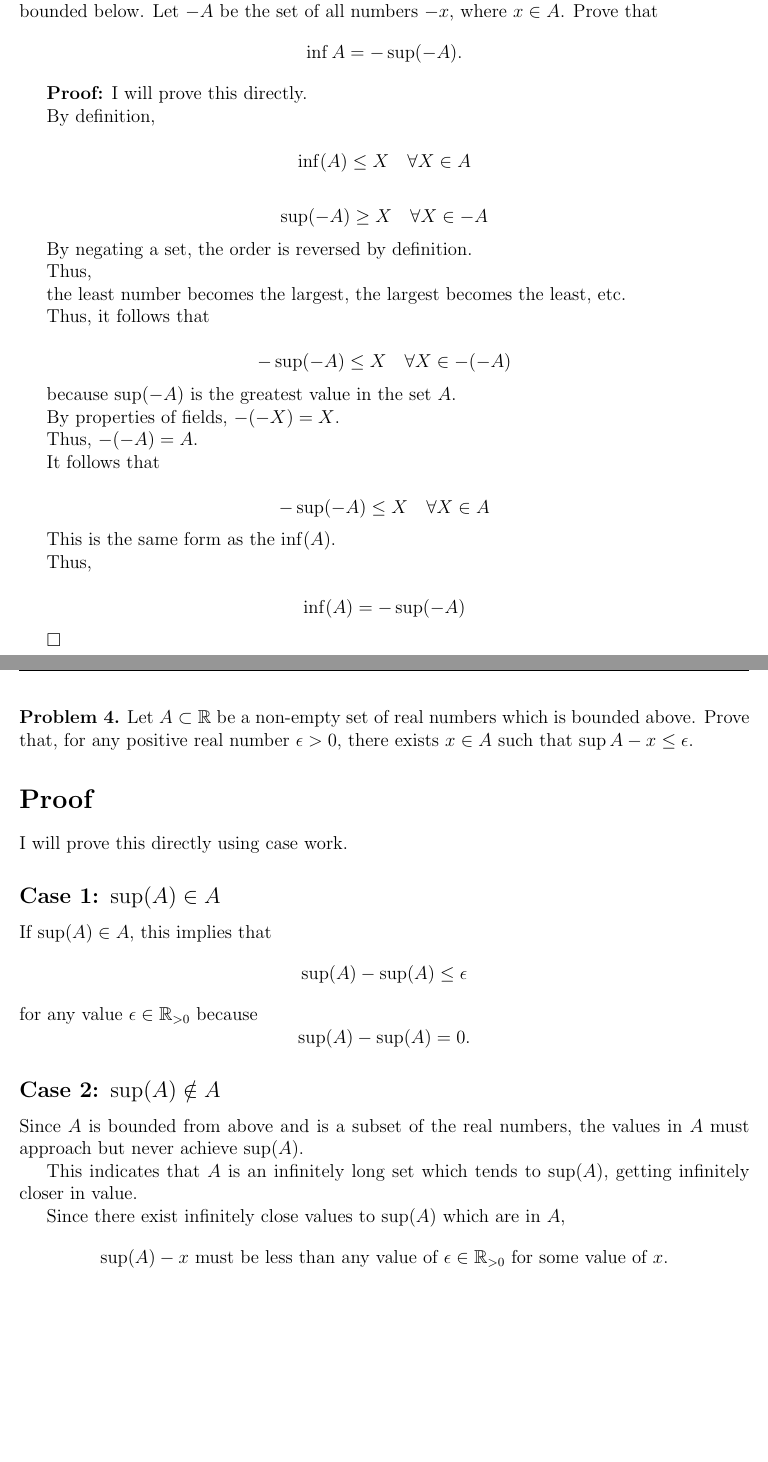
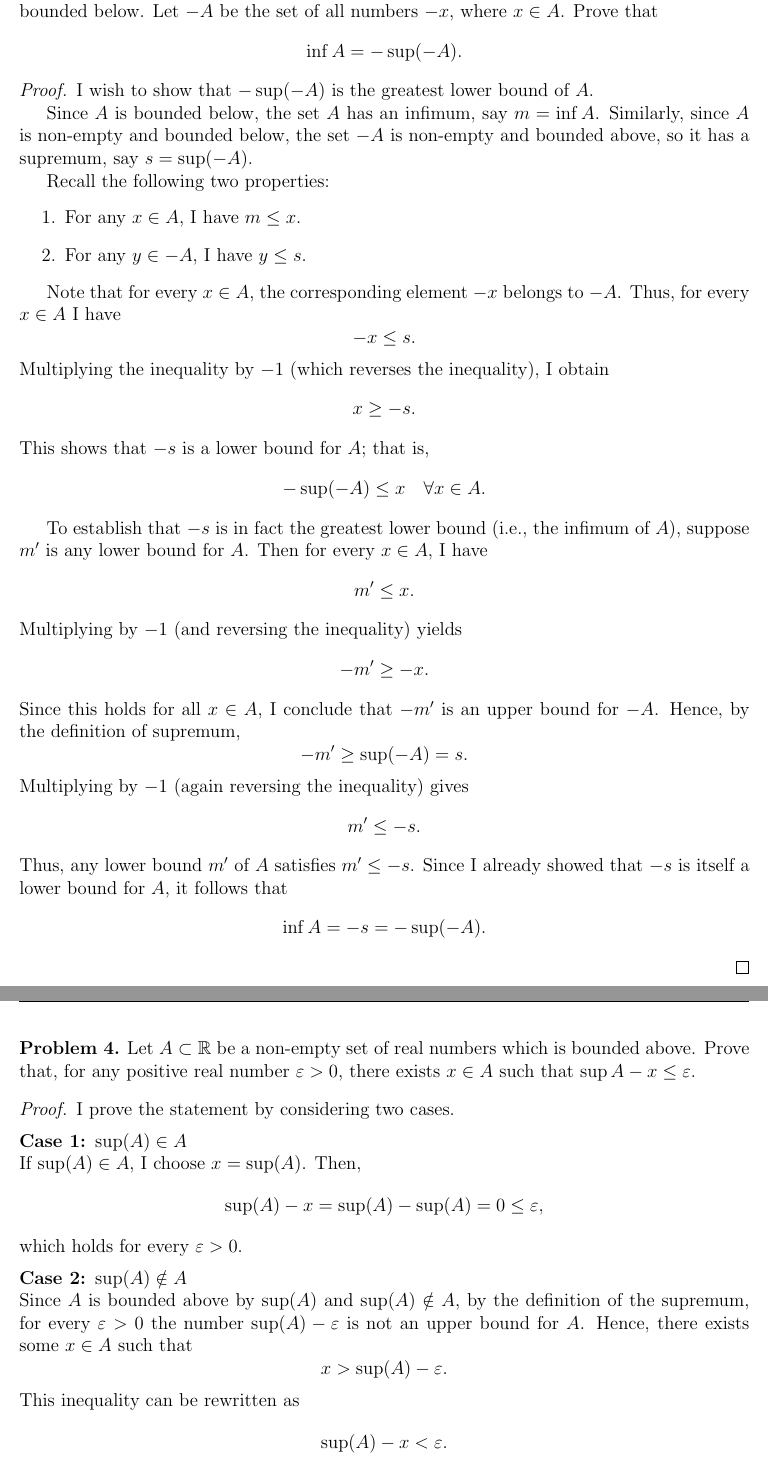
Before and after one commit to mdkrasnow/harvard, a LaTeX problem sheet (Real-Analysis/hw1/HW1.tex): two parts of pages 4 and 5 of 5, joined at a grey line, cut so that both start at the same text, the shorter picture padded with empty space. Compiled offline with pdfLaTeX.

Commit message:
Clean up proofs

```diff
--- a/Real-Analysis/hw1/HW1.tex
+++ b/Real-Analysis/hw1/HW1.tex
@@ -166,78 +146,80 @@ Prove that
 \inf A = - \sup (-A).
 \]
 \end{problem}
-\textbf{Proof:} I will prove this directly.
 
-By definition,
+\begin{proof}
+I wish to show that \(-\sup(-A)\) is the greatest lower bound of \(A\).
 
+Since \(A\) is bounded below, the set \(A\) has an infimum, say \(m = \inf A\). Similarly, since \(A\) is non-empty and bounded below, the set \(-A\) is non-empty and bounded above, so it has a supremum, say \(s = \sup(-A)\).
+
+Recall the following two properties:
+\begin{enumerate}
+    \item For any \(x \in A\), I have \(m \le x\).
+    \item For any \(y \in -A\), I have \(y \le s\).
+\end{enumerate}
+
+Note that for every \(x \in A\), the corresponding element \(-x\) belongs to \(-A\). Thus, for every \(x \in A\) I have
 \[
-\inf(A) \leq X \quad \forall X \in A
+-x \le s.
+\]
+Multiplying the inequality by \(-1\) (which reverses the inequality), I obtain
+\[
+x \ge -s.
+\]
+This shows that \(-s\) is a lower bound for \(A\); that is,
+\[
+- \sup(-A) \le x \quad \forall x \in A.
 \]
 
+To establish that \(-s\) is in fact the greatest lower bound (i.e., the infimum of \(A\)), suppose \(m'\) is any lower bound for \(A\). Then for every \(x \in A\), I have
 \[
-\sup(-A) \geq X \quad \forall X \in -A
+m' \le x.
 \]
-
-By negating a set, the order is reversed by definition.
-
-Thus,
-
-the least number becomes the largest, the largest becomes the least, etc.
-
-Thus, it follows that
-
+Multiplying by \(-1\) (and reversing the inequality) yields
 \[
-- \sup(-A) \leq X \quad \forall X \in -(-A)
+-m' \ge -x.
 \]
-
-because \( \sup(-A) \) is the greatest value in the set \( A \).
-
-By properties of fields, \( -(-X) = X \).
-
-Thus, \( -(-A) = A \).
-
-It follows that
-
+Since this holds for all \(x \in A\), I conclude that \(-m'\) is an upper bound for \(-A\). Hence, by the definition of supremum,
 \[
-- \sup(-A) \leq X \quad \forall X \in A
+-m' \ge \sup(-A) = s.
 \]
-
-This is the same form as the \( \inf(A) \).
-
-Thus,
-
+Multiplying by \(-1\) (again reversing the inequality) gives
 \[
-\inf(A) = -\sup(-A)
+m' \le -s.
 \]
-
-\(\square\)
+Thus, any lower bound \(m'\) of \(A\) satisfies \(m' \le -s\). Since I already showed that \(-s\) is itself a lower bound for \(A\), it follows that
+\[
+\inf A = -s = -\sup(-A).
+\]
+\end{proof}
 
 \newpage
 
 \begin{problem}
-Let $A \subset \mathbb{R}$ be a non-empty set of real numbers which is bounded above.
-Prove that, for any positive real number $\epsilon > 0$, there exists $x \in A$ such that $\sup A - x \leq \epsilon$.
+Let \( A \subset \mathbb{R} \) be a non-empty set of real numbers which is bounded above.
+Prove that, for any positive real number \(\varepsilon > 0\), there exists \(x \in A\) such that \(\sup A - x \leq \varepsilon\).
 \end{problem}
 
-\section*{Proof}
-I will prove this directly using case work.
+\begin{proof}
+I prove the statement by considering two cases.
 
-\subsection*{Case 1: \( \sup(A) \in A \)}
-If \( \sup(A) \in A \), this implies that
+\medskip
+
+\noindent\textbf{Case 1: \( \sup(A) \in A \)}\\
+If \( \sup(A) \in A \), I choose \( x = \sup(A) \). Then,
 \[
-\sup(A) - \sup(A) \leq \epsilon
+\sup(A) - x = \sup(A) - \sup(A) = 0 \leq \varepsilon,
 \]
-for any value \( \epsilon \in \mathbb{R}_{>0} \) because
+which holds for every \(\varepsilon > 0\).
+
+\medskip
+
+\noindent\textbf{Case 2: \( \sup(A) \notin A \)}\\
+Since \( A \) is bounded above by \( \sup(A) \) and \( \sup(A) \notin A \), by the definition of the supremum, for every \(\varepsilon > 0\) the number \( \sup(A) - \varepsilon \) is not an upper bound for \( A \). Hence, there exists some \( x \in A \) such that
 \[
-\sup(A) - \sup(A) = 0.
+x > \sup(A) - \varepsilon.
 \]
-
-\subsection*{Case 2: \( \sup(A) \notin A \)}
-Since \( A \) is bounded from above and is a subset of the real numbers, the values in \( A \) must approach but never achieve \( \sup(A) \).
-
-This indicates that \( A \) is an infinitely long set which tends to \( \sup(A) \), getting infinitely closer in value.
-
-Since there exist infinitely close values to \( \sup(A) \) which are in \( A \),
+This inequality can be rewritten as
 \[
-\sup(A) - x \text{ must be less than any value of } \epsilon \in \mathbb{R}_{>0} \text{ for some value of } x.
+\sup(A) - x < \varepsilon.
 \]
```
Also changed, not shown: Real-Analysis/hw1/HW1.pdf, Real-Analysis/hw1/HW1.tex (64 more changed lines).
